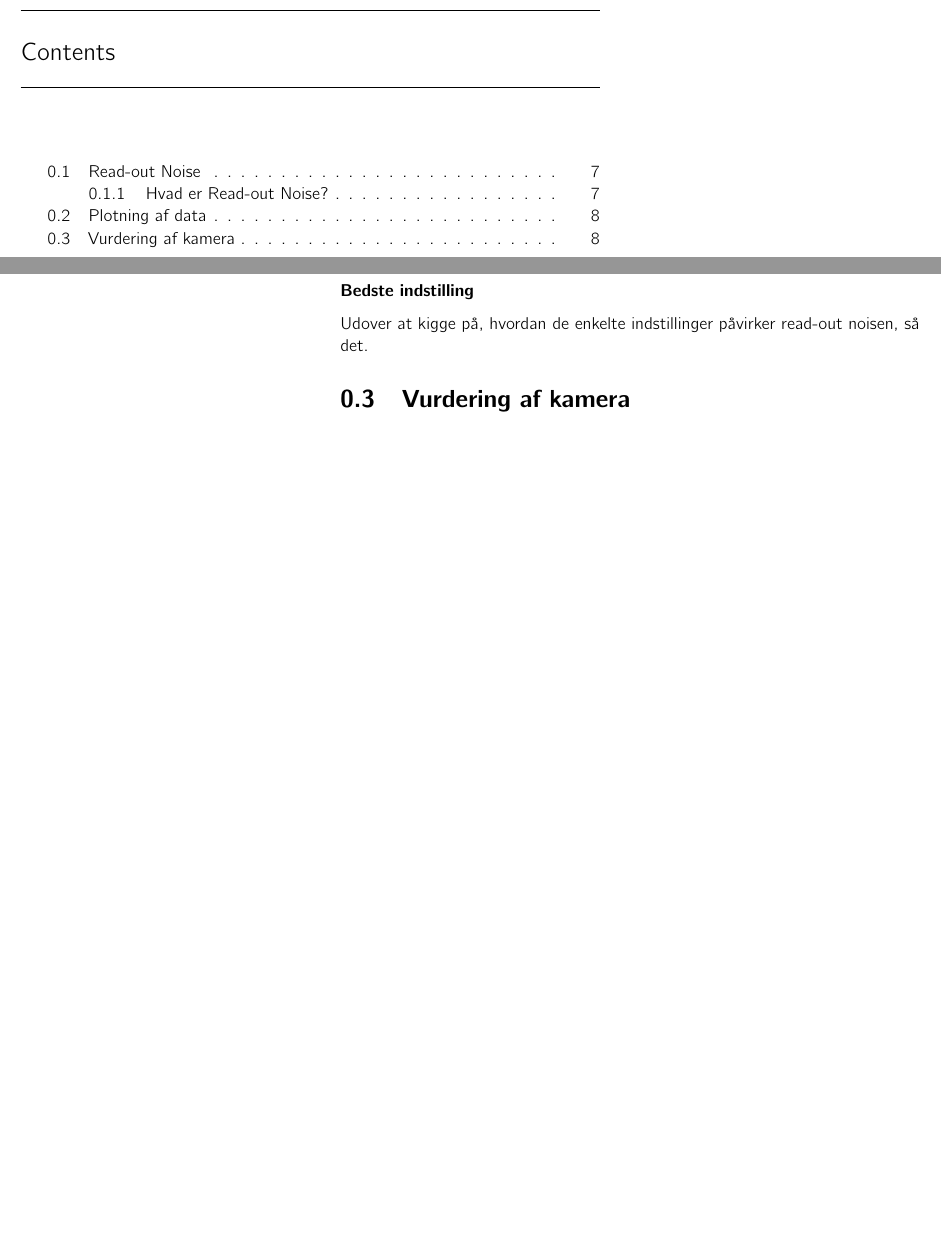
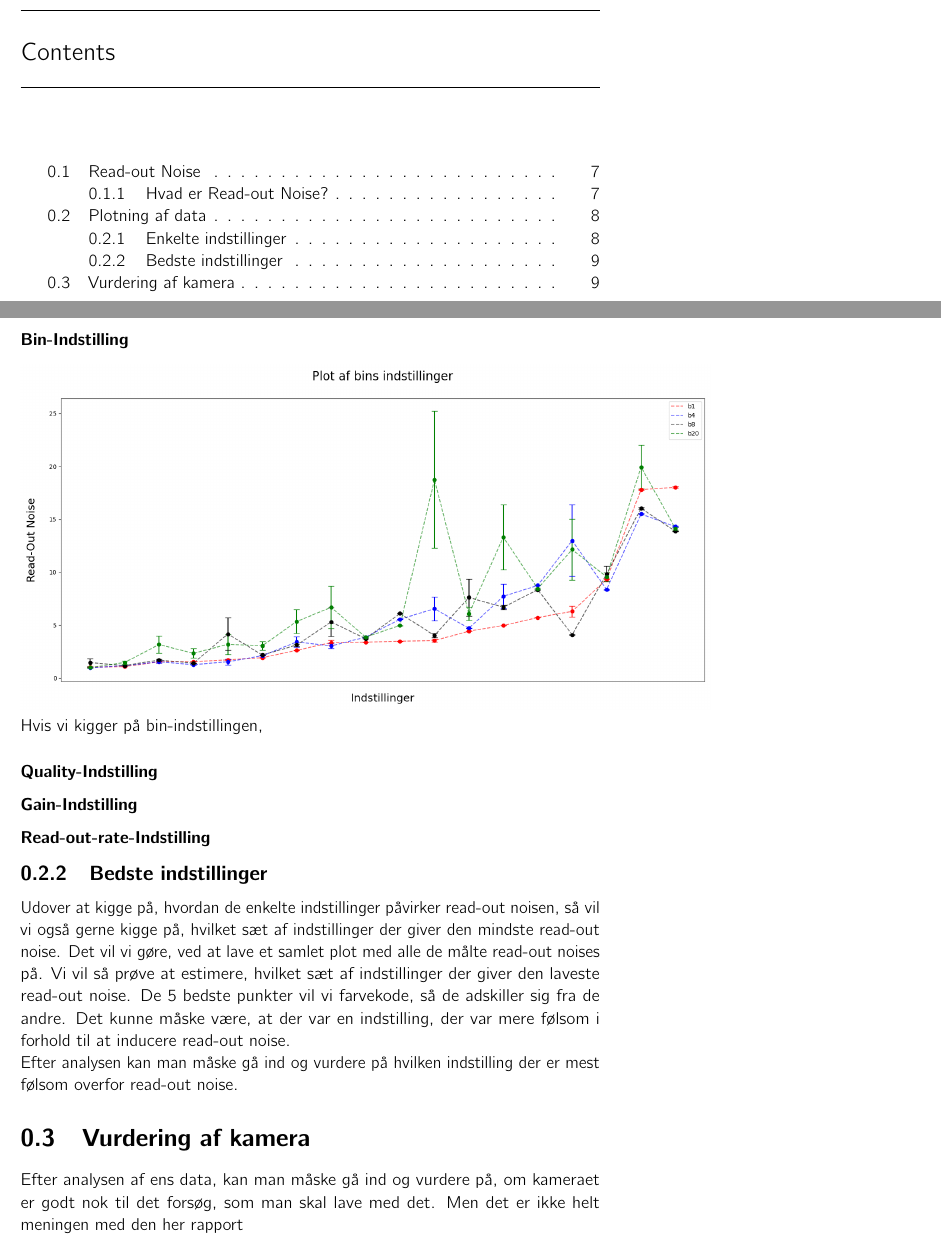
Before and after one commit to albertlunde123/Albert_Tinus, a LaTeX book (Øvelser/Projekt/Latex/Rapport.tex): two parts of pages 3 and 8 of 8 before the commit and two parts of pages 3 and 9 of 9 after it, joined at a grey line, cut so that both start at the same text, the shorter picture padded with empty space. Compiled offline with pdfLaTeX.

Commit message:
skrev noget mere latex

```diff
--- a/Øvelser/Projekt/Latex/Rapport.tex
+++ b/Øvelser/Projekt/Latex/Rapport.tex
@@ -66,11 +66,21 @@ Pr. konstruktion af forsøget er der taget 10 billeder med hver indstilling, hvi
 \section{Plotning af data}
 Efter vi har beregnet vores read-out noise til forskellige indstillinger, så skal vi også have tolket på vores data. Den bedste måde at gøre dette på, er selvfølgelig ved at plotte dataet.
 \\
-\subsubsection*{Enkelte indstillinger}
+\subsection{Enkelte indstillinger}
 Vi har gjort os en række overvejelser i forbindelse med plotningen af vores data, fordi vi skal have repræsenteret vores data på en overskuelig måde. Vi kom frem til, at vi gerne ville undersøge, hvordan de enkelte indstillinger påvirker den read-out noise man får ud. Måden vi har valgt at gøre det på, er ved at lave fire forskellige plots, hvor vi i hvert plot undersøger en bestemt indstilling.
 \\
 Et eksempel kunne fx være \textbf{bin-indstillingen}, hvor man gerne vil undersøge, hvad der sker, når man ændrer på bin-størrelsen. Rent plotteteknisk gøres dette ved at sortere dataet i en bestemt rækkefølge på forhånd uafhængigt af bin-indstillinge. Det betyder, at punkterne med identiske indstillinger på nær bin-indstillingen kommer til at ligge over hinanden i plottet. Derefter kan man så farvekode de forskellige bin-indstillinger, så man nemt kan se, hvordan ændringen i bins ændrer ens read-out noise. Dette kan gøres ved alle indstillinger.
-\subsubsection*{Bedste indstilling}
-Udover at kigge på, hvordan de enkelte indstillinger påvirker read-out noisen, så det.
+\subsubsection*{Bin-Indstilling}
+\includegraphics[scale=0.35]{../Plots/bins.png}
+Hvis vi kigger på bin-indstillingen,
+\subsubsection*{Quality-Indstilling}
+\subsubsection*{Gain-Indstilling}
+\subsubsection*{Read-out-rate-Indstilling}
+\subsection{Bedste indstillinger}
+Udover at kigge på, hvordan de enkelte indstillinger påvirker read-out noisen, så  vil vi også gerne kigge på, hvilket sæt af indstillinger der giver den mindste read-out noise. Det vil vi gøre, ved at lave et samlet plot med alle de målte read-out noises på. Vi vil så prøve at estimere, hvilket sæt af indstillinger der giver den laveste read-out noise. De 5 bedste punkter vil vi farvekode, så de adskiller sig fra de andre. Det kunne måske være, at der var en indstilling, der var mere følsom i forhold til at inducere read-out noise.
+\\
+Efter analysen kan man måske gå ind og vurdere på hvilken indstilling der er mest følsom overfor read-out noise.
+
 \section{Vurdering af kamera}
+Efter analysen af ens data, kan man måske gå ind og vurdere på, om kameraet er godt nok til det forsøg, som man skal lave med det. Men det er ikke helt meningen med den her rapport
 \end{document}
```
Also changed, not shown: Øvelser/Projekt/Latex/Rapport.pdf, 6 other files.
